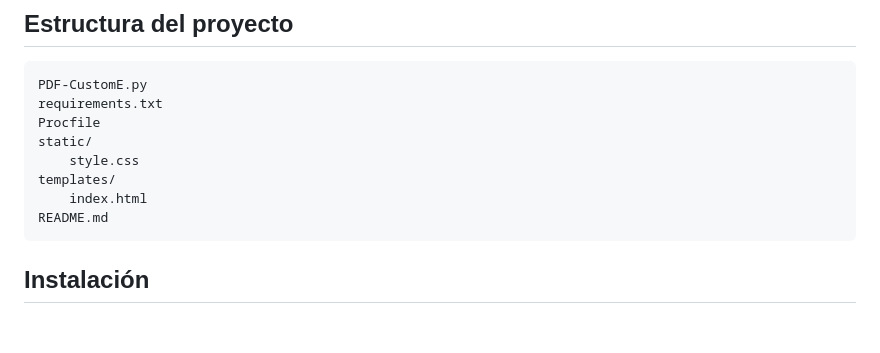
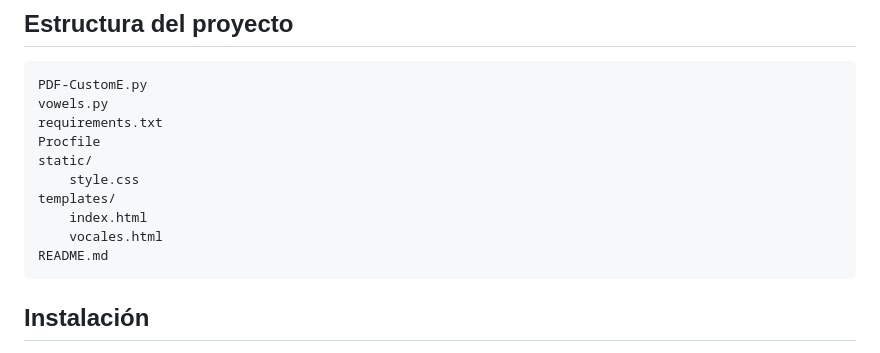
Before and after one commit to HydrogenAcid/PDF-extractor-personalizado, a Markdown page: README.md, the part around the change. Rendered like a GitHub page; blank space fills up the shorter version.

Commit message:
Read me ajuste menor

````diff
--- a/README.md
+++ b/README.md
@@ -84,12 +84,14 @@ Al pasar el cursor sobre un punto de Zipf se muestra:
 
 ```
 PDF-CustomE.py
+vowels.py
 requirements.txt
 Procfile
 static/
     style.css
 templates/
     index.html
+    vocales.html
 README.md
 ```
 
````
